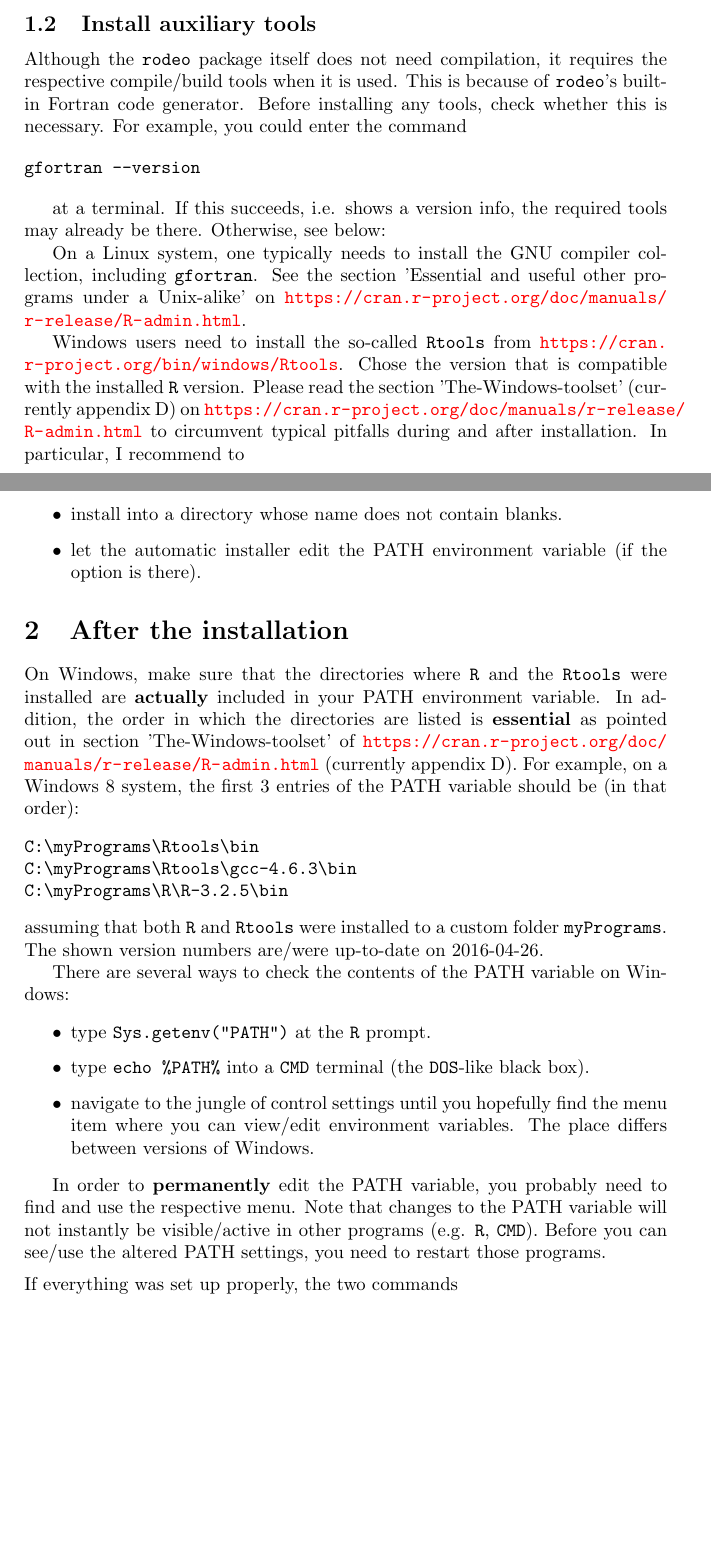
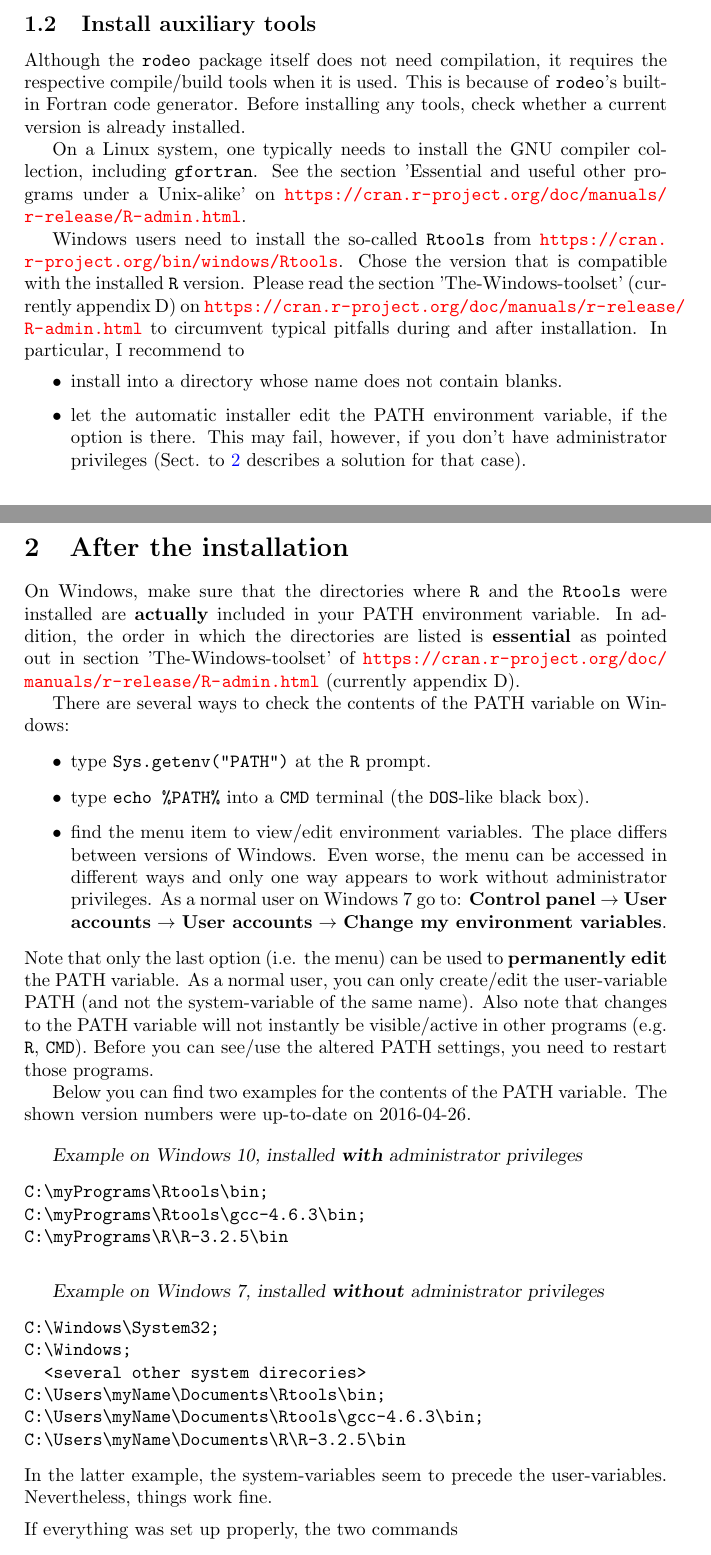
Before and after one commit to dkneis/dkneis.github.io, a LaTeX document (rodeo/instructions/installShort.tex): two parts of pages 1 and 2 of 3, joined at a grey line, cut so that both start at the same text, the shorter picture padded with empty space. Compiled offline with pdfLaTeX.

Commit message:
ENH: Updated install instructions for rodeo examples

```diff
--- a/rodeo/instructions/installShort.tex
+++ b/rodeo/instructions/installShort.tex
@@ -38,43 +38,53 @@ Extensive help on the installation of R and related utilities can be found on \r
 Make sure that you really need to install \software{R}. If this is the case (first install or upgrade from an old version), go to \url{https://cloud.r-project.org/} and follow the download links in the box at the top of the page. Linux users probably want to use a package manager instead.
 
 \subsection{Install auxiliary tools}
-Although the \software{rodeo} package itself does not need compilation, it requires the respective compile/build tools when it is used. This is because of \software{rodeo}'s built-in Fortran code generator. Before installing any tools, check whether this is necessary. For example, you could enter the command
-
-\begin{verbatim}
-gfortran --version
-\end{verbatim}
-
-at a terminal. If this succeeds, i.e. shows a version info, the required tools may already be there. Otherwise, see below:
+Although the \software{rodeo} package itself does not need compilation, it requires the respective compile/build tools when it is used. This is because of \software{rodeo}'s built-in Fortran code generator. Before installing any tools, check whether a current version is already installed.
 
 On a Linux system, one typically needs to install the GNU compiler collection, including \software{gfortran}. See the section 'Essential and useful other programs under a Unix-alike' on \radmin.
 
 Windows users need to install the so-called \software{Rtools} from \url{https://cran.r-project.org/bin/windows/Rtools}. Chose the version that is compatible with the installed \software{R} version. Please read the section 'The-Windows-toolset' (currently appendix D) on \radmin{} to circumvent typical pitfalls during and after installation. In particular, I recommend to
 \begin{itemize}
   \item install into a directory whose name does not contain blanks.
-  \item let the automatic installer edit the PATH environment variable (if the option is there).
+  \item let the automatic installer edit the PATH environment variable, if the option is there. This may fail, however, if you don't have administrator privileges (Sect. to \ref{sec:postInstall} describes a solution for that case).
 \end{itemize}
 
 \section{After the installation} \label{sec:postInstall}
 
-On Windows, make sure that the directories where \software{R} and the \software{Rtools}  were installed are \textbf{actually} included in your PATH environment variable. In addition, the order in which the directories are listed is \textbf{essential} as pointed out in section 'The-Windows-toolset' of \radmin{} (currently appendix D). For example, on a Windows 8 system, the first 3 entries of the PATH variable should be (in that order):
-
-\begin{verbatim}
-C:\myPrograms\Rtools\bin
-C:\myPrograms\Rtools\gcc-4.6.3\bin
-C:\myPrograms\R\R-3.2.5\bin
-\end{verbatim}
-
-\noindent assuming that both \software{R} and \software{Rtools} were installed to a custom folder \verb|myPrograms|. The shown version numbers are/were up-to-date on 2016-04-26.
+On Windows, make sure that the directories where \software{R} and the \software{Rtools}  were installed are \textbf{actually} included in your PATH environment variable. In addition, the order in which the directories are listed is \textbf{essential} as pointed out in section 'The-Windows-toolset' of \radmin{} (currently appendix D).
 
 There are several ways to check the contents of the PATH variable on Windows:
 
 \begin{itemize}
   \item type \verb|Sys.getenv("PATH")| at the \software{R} prompt.
   \item type \verb|echo %PATH%| into a \software{CMD} terminal (the \software{DOS}-like black box).
-  \item navigate to the jungle of control settings until you hopefully find the menu item where you can view/edit environment variables. The place differs between versions of Windows.
+  \item find the menu item to view/edit environment variables. The place differs between versions of Windows. Even worse, the menu can be accessed in different ways and only one way appears to work without administrator privileges. As a normal user on Windows 7 go to: \textbf{Control panel} $\rightarrow$ \textbf{User accounts} $\rightarrow$ \textbf{User accounts} $\rightarrow$ \textbf{Change my environment variables}.
 \end{itemize}
 
-In order to \textbf{permanently} edit the PATH variable, you probably need to find and use the respective menu. Note that changes to the PATH variable will not instantly be visible/active in other programs (e.g. \software{R}, \software{CMD}). Before you can see/use the altered PATH settings, you need to restart those programs.
+\noindent Note that only the last option (i.e. the menu) can be used to \textbf{permanently edit} the PATH variable. As a normal user, you can only create/edit the user-variable PATH (and not the system-variable of the same name). Also note that changes to the PATH variable will not instantly be visible/active in other programs (e.g. \software{R}, \software{CMD}). Before you can see/use the altered PATH settings, you need to restart those programs.
+
+Below you can find two examples for the contents of the PATH variable. The shown version numbers were up-to-date on 2016-04-26.
+
+\bigskip
+\textsl{Example on Windows 10, installed \textbf{with} administrator privileges}
+
+\begin{verbatim}
+C:\myPrograms\Rtools\bin;
+C:\myPrograms\Rtools\gcc-4.6.3\bin;
+C:\myPrograms\R\R-3.2.5\bin
+\end{verbatim}
+
+\bigskip\textsl{Example on Windows 7, installed \textbf{without} administrator privileges}
+
+\begin{verbatim}
+C:\Windows\System32;
+C:\Windows;
+  <several other system direcories>
+C:\Users\myName\Documents\Rtools\bin;
+C:\Users\myName\Documents\Rtools\gcc-4.6.3\bin;
+C:\Users\myName\Documents\R\R-3.2.5\bin
+\end{verbatim}
+
+\noindent In the latter example, the system-variables seem to precede the user-variables. Nevertheless, things work fine.
 
 \medskip
 \noindent If everything was set up properly, the two commands
```
Also changed, not shown: rodeo/instructions/installShort.pdf, 4 other files.
